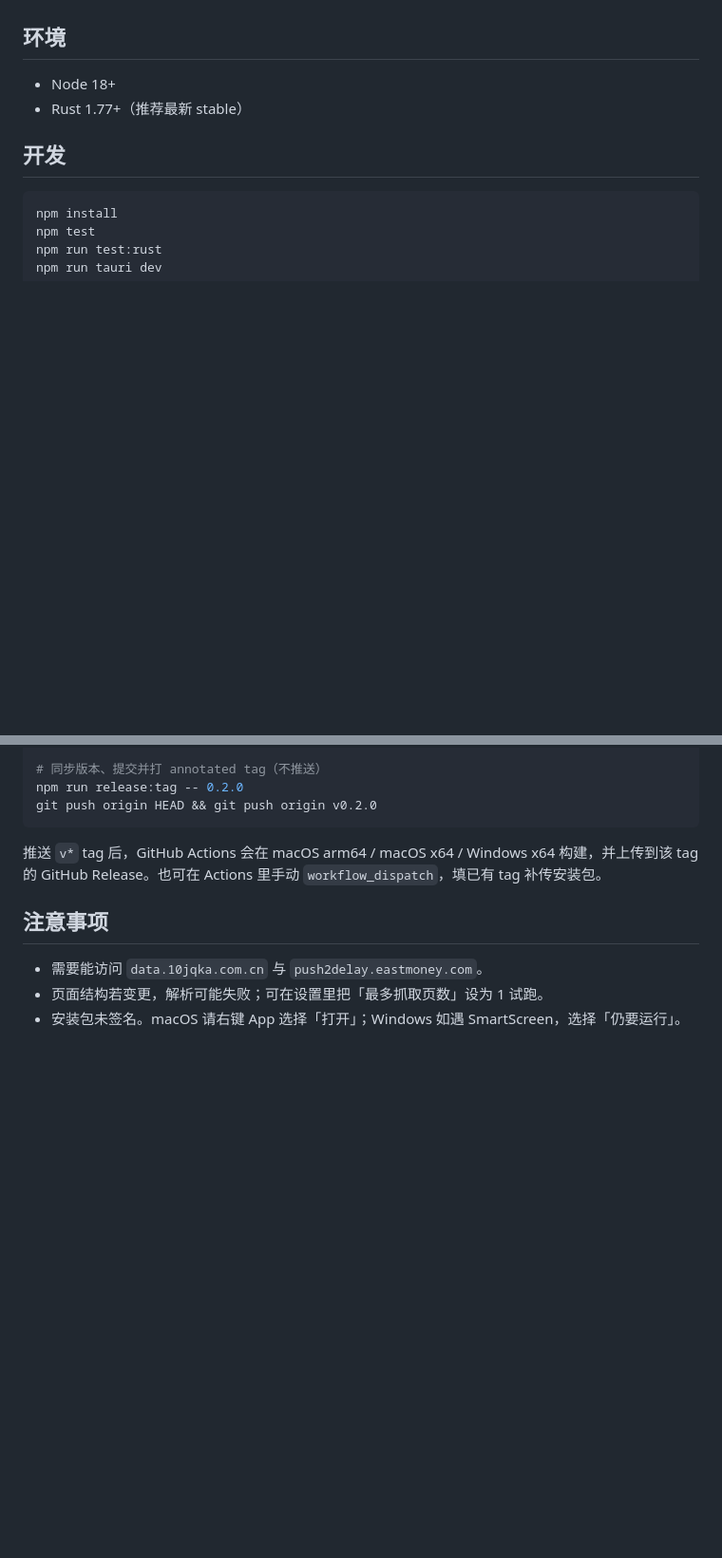
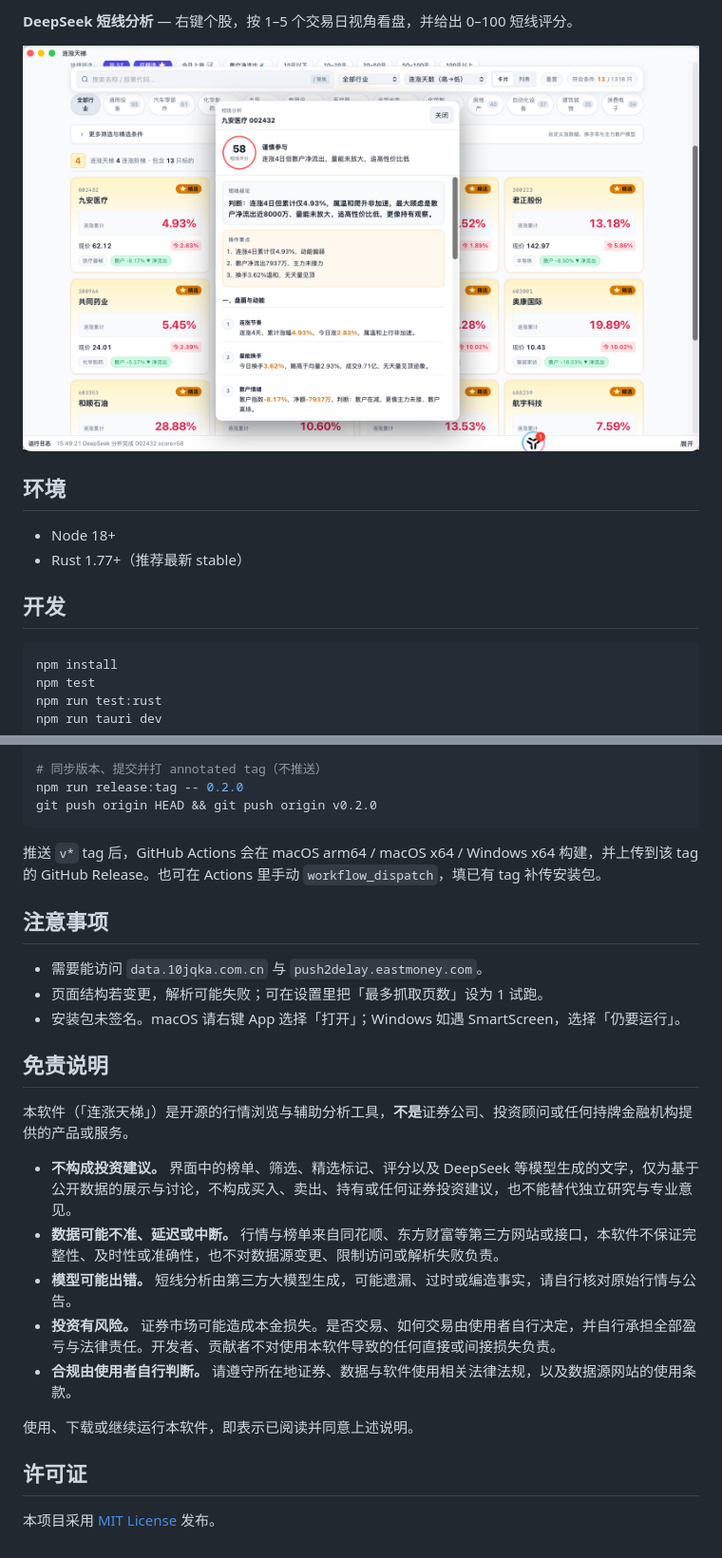
Before and after one commit to uasier/gp-ladder, a Markdown page: README.md, 2 parts joined by grey strips. Shown at 95% size. Rendered like a GitHub page; pictures changed too: docs/screenshots/analysis.jpg (added); blank space fills up the shorter version.

```diff
--- a/README.md
+++ b/README.md
@@ -15,3 +32,6 @@
+**DeepSeek 短线分析** — 右键个股，按 1–5 个交易日视角看盘，并给出 0–100 短线评分。
+
+![短线分析](docs/screenshots/analysis.jpg)
 
 ## 环境
 
@@ -94,3 +116,19 @@ git push origin HEAD && git push origin v0.2.0
 - 需要能访问 `data.10jqka.com.cn` 与 `push2delay.eastmoney.com`。
 - 页面结构若变更，解析可能失败；可在设置里把「最多抓取页数」设为 1 试跑。
 - 安装包未签名。macOS 请右键 App 选择「打开」；Windows 如遇 SmartScreen，选择「仍要运行」。
+
+## 免责说明
+
+本软件（「连涨天梯」）是开源的行情浏览与辅助分析工具，**不是**证券公司、投资顾问或任何持牌金融机构提供的产品或服务。
+
+- **不构成投资建议。** 界面中的榜单、筛选、精选标记、评分以及 DeepSeek 等模型生成的文字，仅为基于公开数据的展示与讨论，不构成买入、卖出、持有或任何证券投资建议，也不能替代独立研究与专业意见。
+- **数据可能不准、延迟或中断。** 行情与榜单来自同花顺、东方财富等第三方网站或接口，本软件不保证完整性、及时性或准确性，也不对数据源变更、限制访问或解析失败负责。
+- **模型可能出错。** 短线分析由第三方大模型生成，可能遗漏、过时或编造事实，请自行核对原始行情与公告。
+- **投资有风险。** 证券市场可能造成本金损失。是否交易、如何交易由使用者自行决定，并自行承担全部盈亏与法律责任。开发者、贡献者不对使用本软件导致的任何直接或间接损失负责。
+- **合规由使用者自行判断。** 请遵守所在地证券、数据与软件使用相关法律法规，以及数据源网站的使用条款。
+
+使用、下载或继续运行本软件，即表示已阅读并同意上述说明。
+
+## 许可证
+
+本项目采用 [MIT License](LICENSE) 发布。
```
Also changed, not shown: other parts of README.md (+19 -0 lines), docs/screenshots/jjzt.jpg (added), docs/screenshots/lxsz.jpg (added), docs/screenshots/zt.jpg (added), 3 other files.
